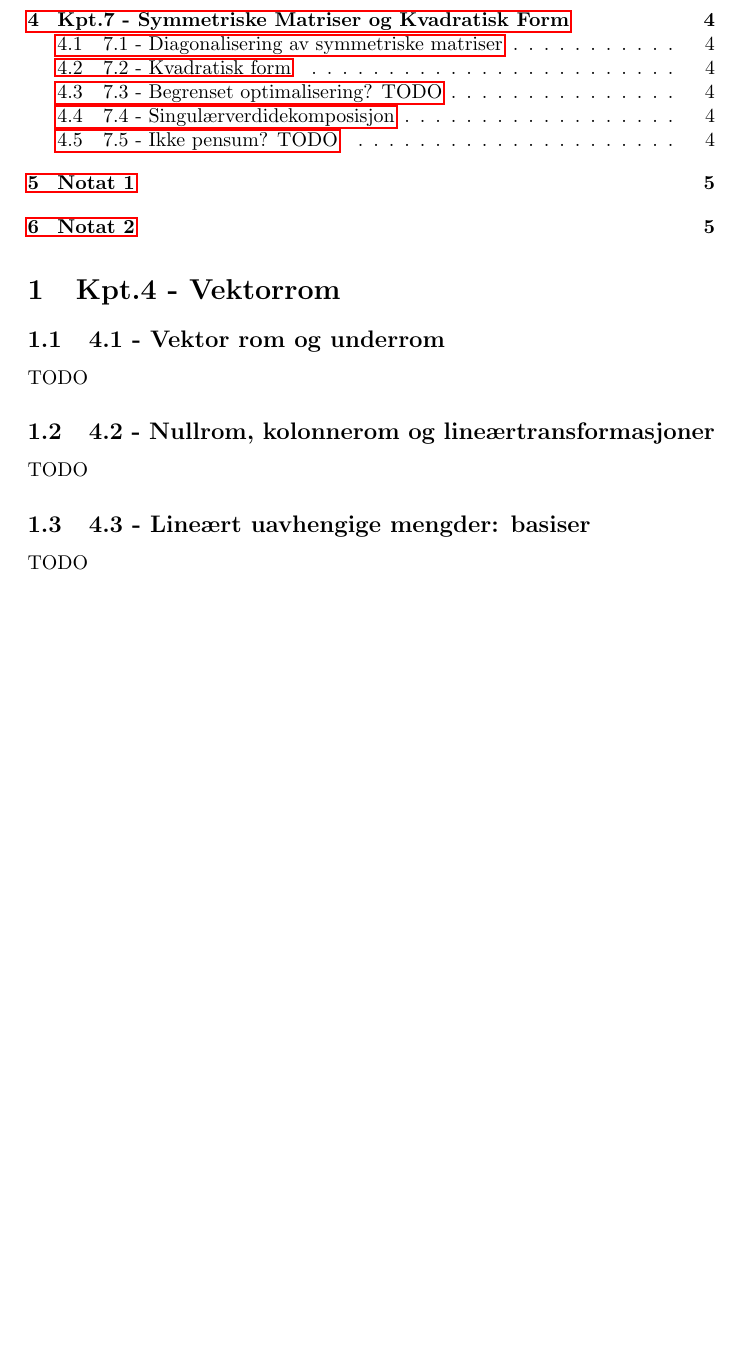
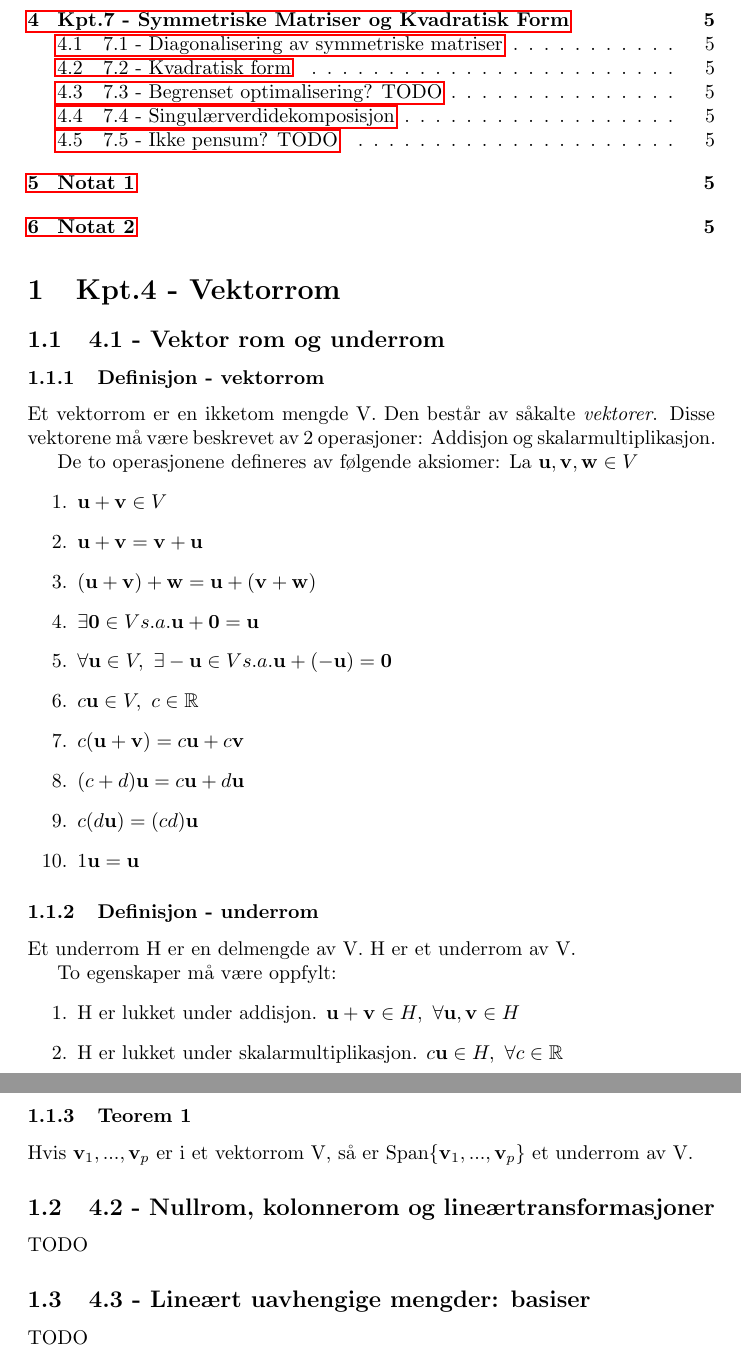
Before and after one commit to byllgrim/mat1120, a LaTeX document (mat1120.tex, which reads style.sty, tex/41def1.tex, tex/41def2.tex): part of page 2 of 5 before the commit and two parts of pages 2 and 3 of 5 after it, the two joined at a grey line, cut so that both start at the same text, the shorter picture padded with empty space. Compiled offline with pdfLaTeX.

Commit message:
fullfør 4.1

```diff
--- a/mat1120.tex
+++ b/mat1120.tex
@@ -9,7 +9,12 @@
 
   \section{Kpt.4 - Vektorrom}
     \subsection{4.1 - Vektor rom og underrom}
-      TODO
+      \subsubsection{Definisjon - vektorrom}
+        \input{./tex/41def1}
+      \subsubsection{Definisjon - underrom}
+        \input{./tex/41def2}
+      \subsubsection{Teorem 1}
+        \input{./tex/41teo1}
     \subsection{4.2 - Nullrom, kolonnerom og lineærtransformasjoner}
       TODO
     \subsection{4.3 - Lineært uavhengige mengder: basiser}
--- a/style.sty
+++ b/style.sty
@@ -1,2 +1,11 @@
+\usepackage{amsfonts}
+\usepackage{amsmath}
 \usepackage{hyperref}
 \usepackage[utf8]{inputenc}
+
+\newcommand{\vecu}{\mathbf{u}}
+\newcommand{\vecv}{\mathbf{v}}
+\newcommand{\vecw}{\mathbf{w}}
+\newcommand{\vecO}{\mathbf{0}}
+
+\newcommand{\Span}[1]{\text{Span}\{#1\}}
--- /dev/null
+++ b/tex/41def1.tex
@@ -0,0 +1,19 @@
+Et vektorrom er en ikketom mengde V.
+Den består av såkalte \emph{vektorer}.
+Disse vektorene må være beskrevet av 2 operasjoner:
+Addisjon og skalarmultiplikasjon.
+
+De to operasjonene defineres av følgende aksiomer:
+La $\vecu,\vecv,\vecw \in V$
+\begin{enumerate}
+  \item $\vecu + \vecv \in V$
+  \item $\vecu + \vecv = \vecv + \vecu$
+  \item $(\vecu+\vecv)+\vecw = \vecu+(\vecv+\vecw)$
+  \item $\exists \vecO \in V s.a. \vecu+\vecO=\vecu$
+  \item $\forall \vecu \in V,\ \exists -\vecu \in V s.a. \vecu+(-\vecu)=\vecO$
+  \item $c\vecu \in V,\ c\in\mathbb{R}$
+  \item $c(\vecu+\vecv) = c\vecu+c\vecv$
+  \item $(c+d)\vecu = c\vecu+d\vecu$
+  \item $c(d\vecu) = (cd)\vecu$
+  \item $1\vecu = \vecu$
+\end{enumerate}
--- /dev/null
+++ b/tex/41def2.tex
@@ -0,0 +1,10 @@
+Et underrom H er en delmengde av V.
+H er et underrom av V.
+
+To egenskaper må være oppfylt:
+\begin{enumerate}
+  \item H er lukket under addisjon.
+        $\vecu+\vecv\in H,\ \forall \vecu,\vecv\in H$
+  \item H er lukket under skalarmultiplikasjon.
+        $c\vecu\in H,\ \forall c\in\mathbb{R}$
+\end{enumerate}
--- /dev/null
+++ b/tex/41teo1.tex
@@ -0,0 +1,2 @@
+Hvis $\vecv_1, ..., \vecv_p$ er i et vektorrom V,
+så er $\Span{\vecv_1, ..., \vecv_p}$ et underrom av V.
```
Also changed, not shown: mat1120.pdf.
